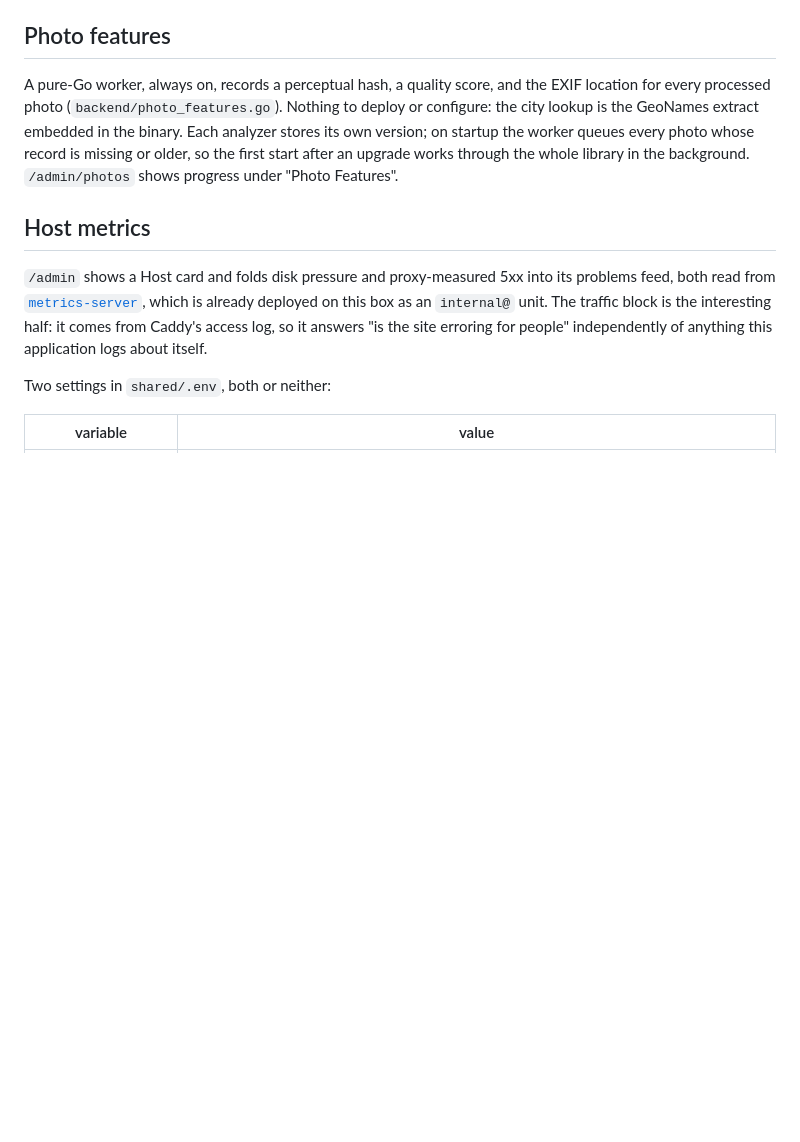
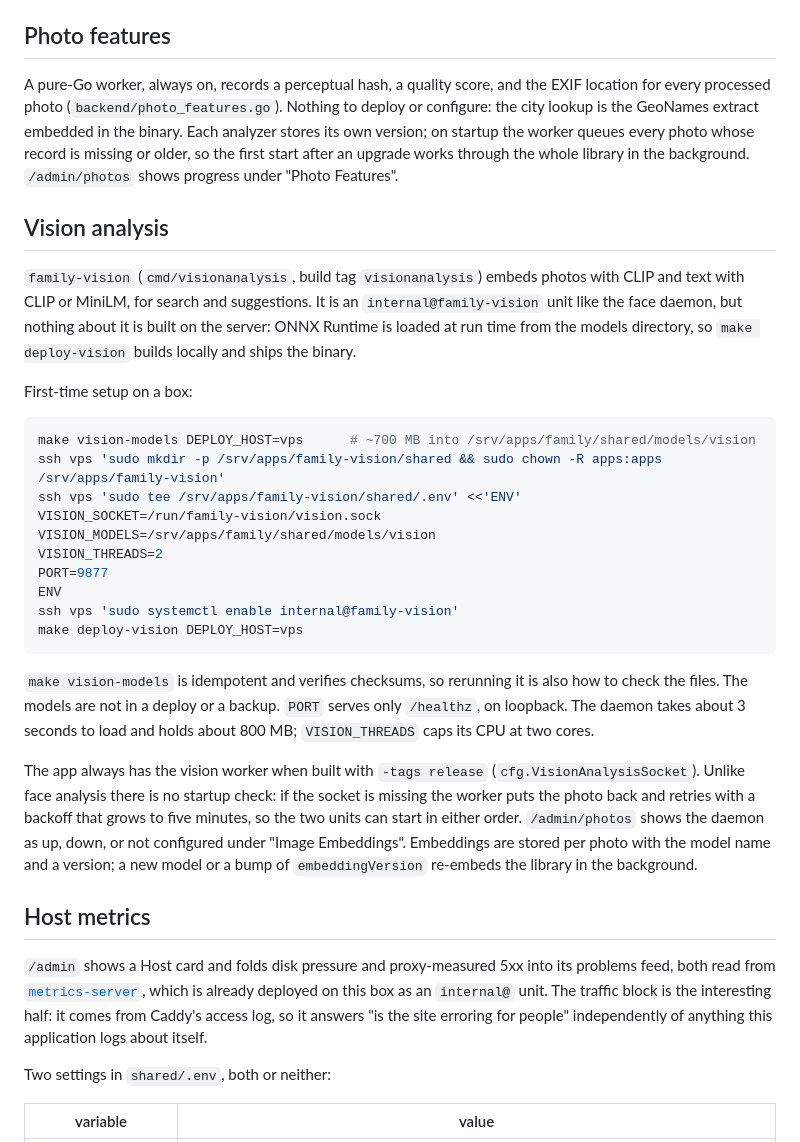
Before and after one commit to sggrissom/Family-Portal, a Markdown page: docs/deployment.md, the part around the change. GitHub-like rendering; blank space fills up the shorter version.

Commit message:
Document the vision daemon's deployment and failure behavior
Co-Authored-By: Claude Opus 5.5 <noreply@anthropic.com>

````diff
--- a/docs/deployment.md
+++ b/docs/deployment.md
@@ -254,6 +254,43 @@ worker queues every photo whose record is missing or older, so the first start
 after an upgrade works through the whole library in the background. `/admin/photos`
 shows progress under "Photo Features".
 
+## Vision analysis
+
+`family-vision` (`cmd/visionanalysis`, build tag `visionanalysis`) embeds
+photos with CLIP and text with CLIP or MiniLM, for search and suggestions. It
+is an `internal@family-vision` unit like the face daemon, but nothing about it
+is built on the server: ONNX Runtime is loaded at run time from the models
+directory, so `make deploy-vision` builds locally and ships the binary.
+
+First-time setup on a box:
+
+```bash
+make vision-models DEPLOY_HOST=vps      # ~700 MB into /srv/apps/family/shared/models/vision
+ssh vps 'sudo mkdir -p /srv/apps/family-vision/shared && sudo chown -R apps:apps /srv/apps/family-vision'
+ssh vps 'sudo tee /srv/apps/family-vision/shared/.env' <<'ENV'
+VISION_SOCKET=/run/family-vision/vision.sock
+VISION_MODELS=/srv/apps/family/shared/models/vision
+VISION_THREADS=2
+PORT=9877
+ENV
+ssh vps 'sudo systemctl enable internal@family-vision'
+make deploy-vision DEPLOY_HOST=vps
+```
+
+`make vision-models` is idempotent and verifies checksums, so rerunning it is
+also how to check the files. The models are not in a deploy or a backup.
+`PORT` serves only `/healthz`, on loopback. The daemon takes about 3 seconds
+to load and holds about 800 MB; `VISION_THREADS` caps its CPU at two cores.
+
+The app always has the vision worker when built with `-tags release`
+(`cfg.VisionAnalysisSocket`). Unlike face analysis there is no startup check:
+if the socket is missing the worker puts the photo back and retries with a
+backoff that grows to five minutes, so the two units can start in either
+order. `/admin/photos` shows the daemon as up, down, or not configured under
+"Image Embeddings". Embeddings are stored per photo with the model name and a
+version; a new model or a bump of `embeddingVersion` re-embeds the library in
+the background.
+
 ## Host metrics
 
 `/admin` shows a Host card and folds disk pressure and proxy-measured 5xx into
````
Also changed, not shown: docs/degraded-dependencies.md (+20 -4 lines), docs/plans/offline-analysis.md (+4 -2 lines).
